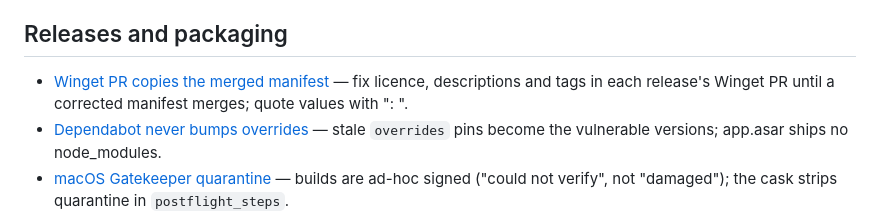
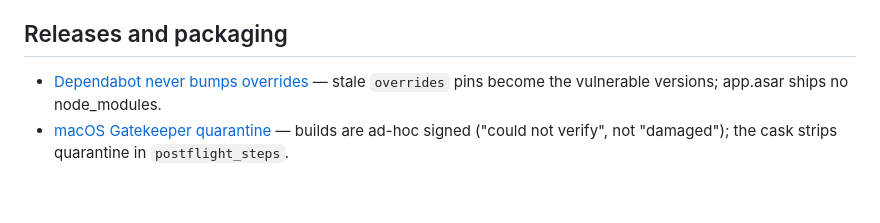
Before and after one commit to DragoonT/Arroxy, a Markdown page: .agents/memory/MEMORY.md, the part around the change. Rendered like a GitHub page; blank space fills up the shorter version.

Commit message:
docs(memory): drop the Winget manifest hand-edit note, now that a corrected manifest has merged

```diff
--- a/.agents/memory/MEMORY.md
+++ b/.agents/memory/MEMORY.md
@@ -14,7 +14,6 @@
 
 ## Releases and packaging
 
-- [Winget PR copies the merged manifest](winget-pr-copies-merged-manifest.md) — fix licence, descriptions and tags in each release's Winget PR until a corrected manifest merges; quote values with ": ".
 - [Dependabot never bumps overrides](dependabot-never-bumps-overrides.md) — stale `overrides` pins become the vulnerable versions; app.asar ships no node_modules.
 - [macOS Gatekeeper quarantine](macos-gatekeeper-quarantine.md) — builds are ad-hoc signed ("could not verify", not "damaged"); the cask strips quarantine in `postflight_steps`.
 
```
Also changed, not shown: .agents/memory/winget-pr-copies-merged-manifest.md (deleted, +0 -26 lines).
